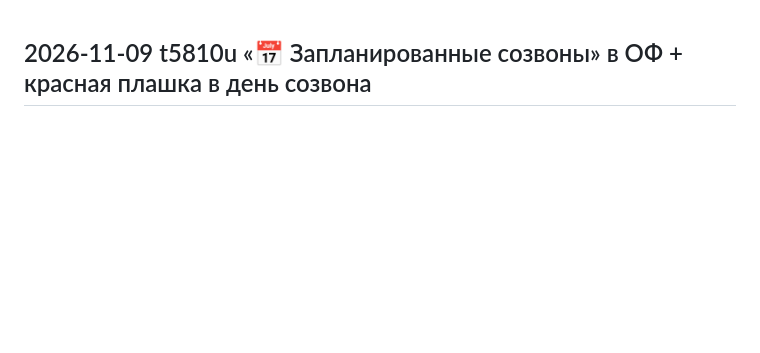
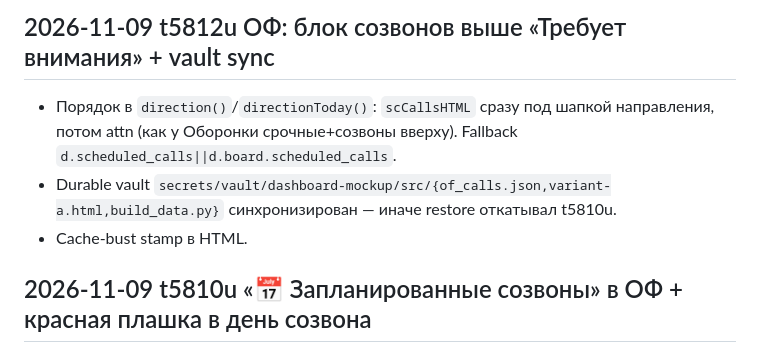
Before and after one commit to rosmater/dash, a Markdown page: CHANGELOG.md, the part around the change. Drawn GitHub-style; blank space fills up the shorter version.

Commit message:
Даш: ОФ — «Запланированные созвоны» выше внимания + cache-bust (t5812u)

```diff
--- a/CHANGELOG.md
+++ b/CHANGELOG.md
@@ -1,3 +1,8 @@
+## 2026-11-09 t5812u ОФ: блок созвонов выше «Требует внимания» + vault sync
+- Порядок в `direction()`/`directionToday()`: `scCallsHTML` сразу под шапкой направления, потом attn (как у Оборонки срочные+созвоны вверху). Fallback `d.scheduled_calls||d.board.scheduled_calls`.
+- Durable vault `secrets/vault/dashboard-mockup/src/{of_calls.json,variant-a.html,build_data.py}` синхронизирован — иначе restore откатывал t5810u.
+- Cache-bust stamp в HTML.
+
 ## 2026-11-09 t5810u «📅 Запланированные созвоны» в ОФ + красная плашка в день созвона
 - Вкладка ОФ: блок «📅 Запланированные созвоны» вверху (сразу под «Требует внимания»), тот же вид, что у Оборонки. Источник `src/of_calls.json` (формат = `defense_pins.scheduled_calls`) → `build_data.py` → `d.scheduled_calls`. Первый: Slash / Novax — USAS & Banking Support (Ed, Rorey), чт 12.11 12:30–13:00 Богота, CU 86b6q8m9x.
 - Общий код `scCallsHTML()` для всех блоков созвонов (Оборонка + ОФ + будущие): созвоны на сегодня (Богота) — наверх, прошедшие не показываются, пусто = блока нет.
```
